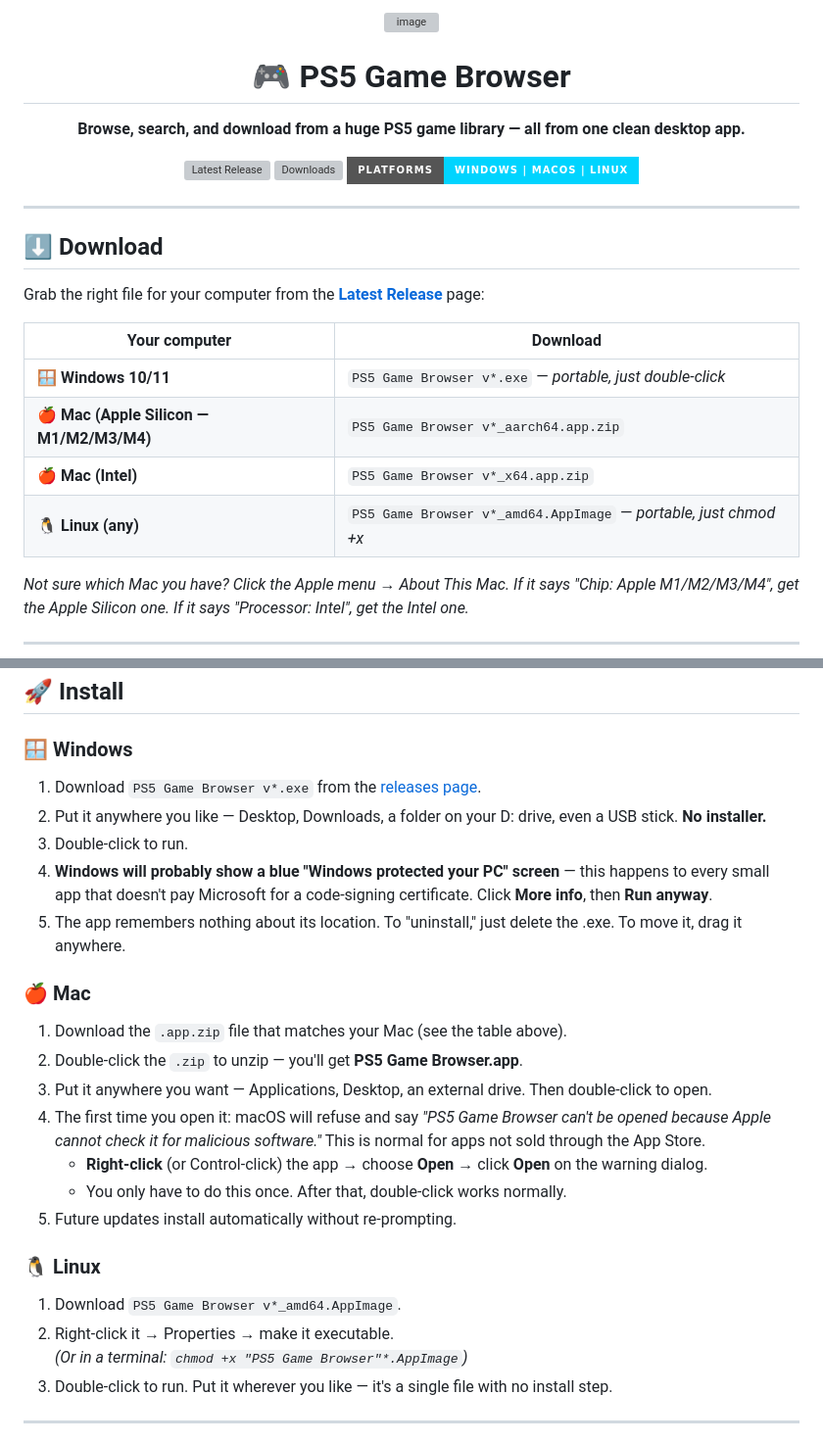
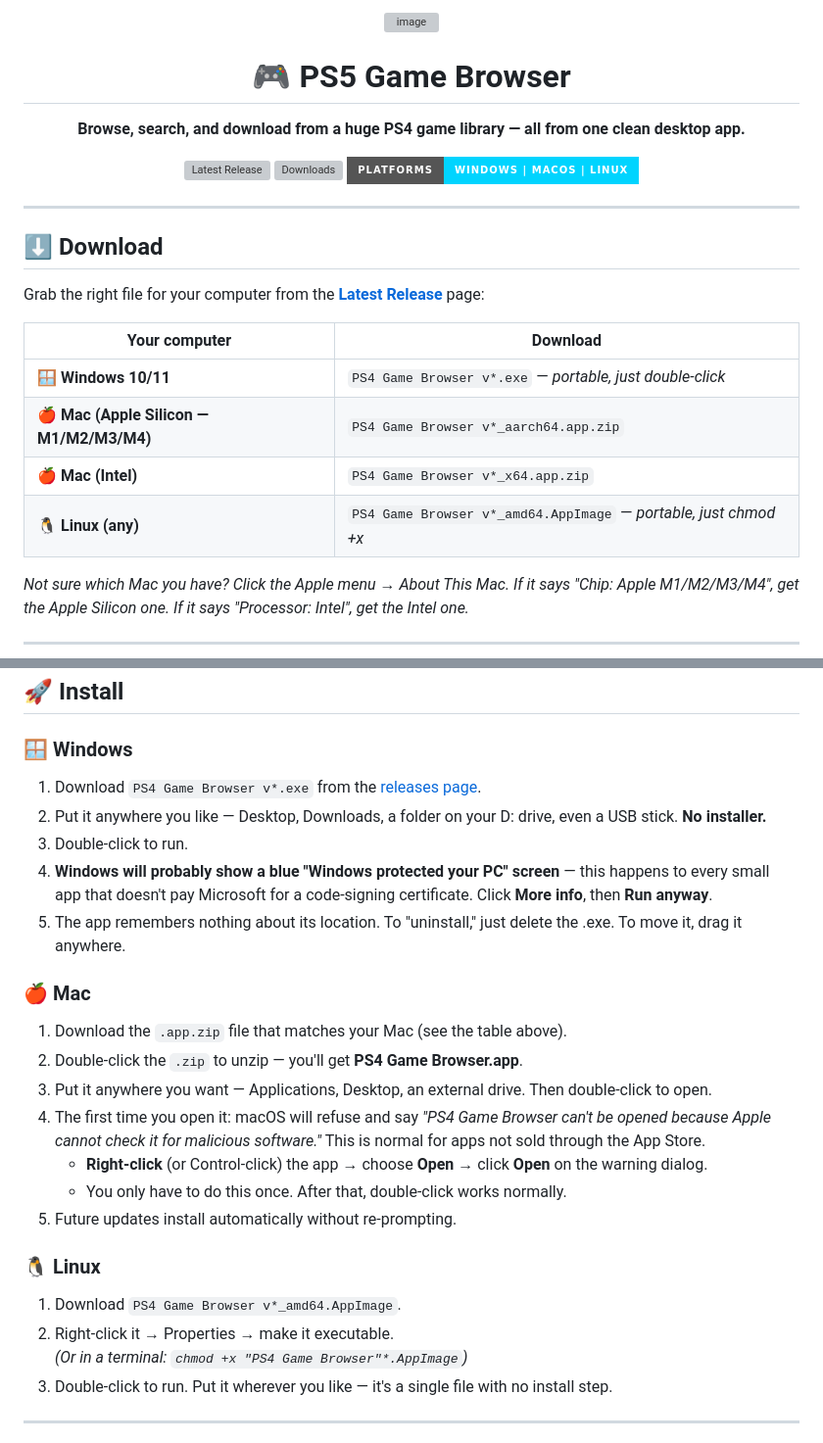
Before and after one commit to NookieAI/PS5-Game-Scraper, a Markdown page: README.md, 2 parts joined by grey strips. Shown at 98% size. Drawn GitHub-style; badges without logos; grey boxes are pictures that could not be loaded.

```diff
--- a/README.md
+++ b/README.md
@@ -3,5 +3,5 @@
 
 # 🎮 PS5 Game Browser
 
-**Browse, search, and download from a huge PS5 game library — all from one clean desktop app.**
+**Browse, search, and download from a huge PS4 game library — all from one clean desktop app.**
 
@@ -19,10 +19,10 @@ Grab the right file for your computer from the **[Latest Release](https://github
 
 | Your computer | Download |
 |---|---|
-| 🪟 **Windows 10/11** | `PS5 Game Browser v*.exe` — *portable, just double-click* |
-| 🍎 **Mac (Apple Silicon — M1/M2/M3/M4)** | `PS5 Game Browser v*_aarch64.app.zip` |
-| 🍎 **Mac (Intel)** | `PS5 Game Browser v*_x64.app.zip` |
-| 🐧 **Linux (any)** | `PS5 Game Browser v*_amd64.AppImage` — *portable, just chmod +x* |
+| 🪟 **Windows 10/11** | `PS4 Game Browser v*.exe` — *portable, just double-click* |
+| 🍎 **Mac (Apple Silicon — M1/M2/M3/M4)** | `PS4 Game Browser v*_aarch64.app.zip` |
+| 🍎 **Mac (Intel)** | `PS4 Game Browser v*_x64.app.zip` |
+| 🐧 **Linux (any)** | `PS4 Game Browser v*_amd64.AppImage` — *portable, just chmod +x* |
 
 *Not sure which Mac you have? Click the Apple menu → About This Mac. If it says "Chip: Apple M1/M2/M3/M4", get the Apple Silicon one. If it says "Processor: Intel", get the Intel one.*
 
@@ -44,7 +44,7 @@ Grab the right file for your computer from the **[Latest Release](https://github
 
 ### 🪟 Windows
 
-1. Download `PS5 Game Browser v*.exe` from the [releases page](https://github.com/NookieAI/PS5-Game-Scraper/releases/latest).
+1. Download `PS4 Game Browser v*.exe` from the [releases page](https://github.com/NookieAI/PS4-Game-Scraper/releases/latest).
 2. Put it anywhere you like — Desktop, Downloads, a folder on your D: drive, even a USB stick. **No installer.**
 3. Double-click to run.
 4. **Windows will probably show a blue "Windows protected your PC" screen** — this happens to every small app that doesn't pay Microsoft for a code-signing certificate. Click **More info**, then **Run anyway**.
@@ -53,18 +53,18 @@ Grab the right file for your computer from the **[Latest Release](https://github
 ### 🍎 Mac
 
 1. Download the `.app.zip` file that matches your Mac (see the table above).
-2. Double-click the `.zip` to unzip — you'll get **PS5 Game Browser.app**.
+2. Double-click the `.zip` to unzip — you'll get **PS4 Game Browser.app**.
 3. Put it anywhere you want — Applications, Desktop, an external drive. Then double-click to open.
-4. The first time you open it: macOS will refuse and say *"PS5 Game Browser can't be opened because Apple cannot check it for malicious software."* This is normal for apps not sold through the App Store.
+4. The first time you open it: macOS will refuse and say *"PS4 Game Browser can't be opened because Apple cannot check it for malicious software."* This is normal for apps not sold through the App Store.
    - **Right-click** (or Control-click) the app → choose **Open** → click **Open** on the warning dialog.
    - You only have to do this once. After that, double-click works normally.
 5. Future updates install automatically without re-prompting.
 
 ### 🐧 Linux
 
-1. Download `PS5 Game Browser v*_amd64.AppImage`.
+1. Download `PS4 Game Browser v*_amd64.AppImage`.
 2. Right-click it → Properties → make it executable.
-   *(Or in a terminal: `chmod +x "PS5 Game Browser"*.AppImage`)*
+   *(Or in a terminal: `chmod +x "PS4 Game Browser"*.AppImage`)*
 3. Double-click to run. Put it wherever you like — it's a single file with no install step.
 
 ---
```
Also changed, not shown: other parts of README.md (+8 -8 lines).
